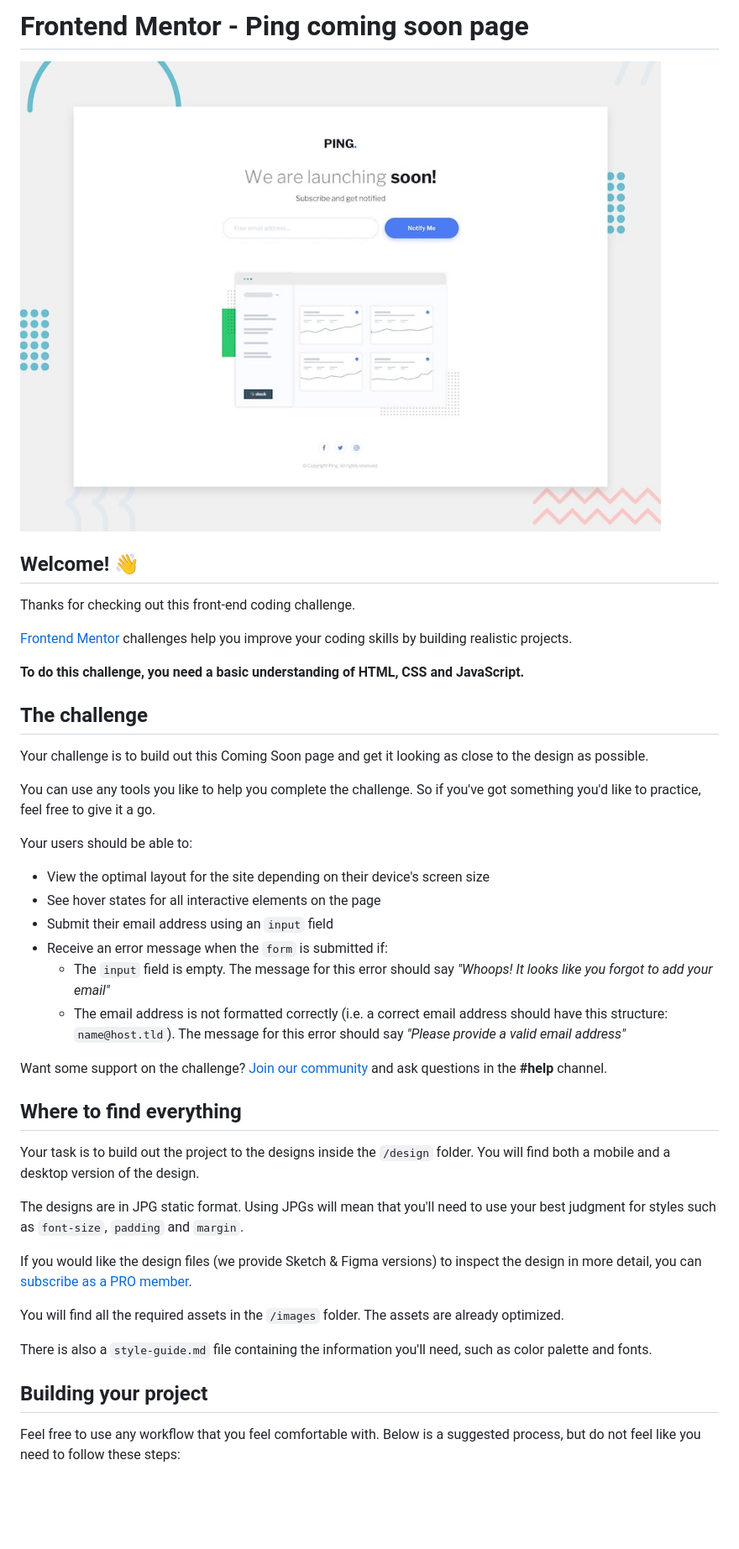
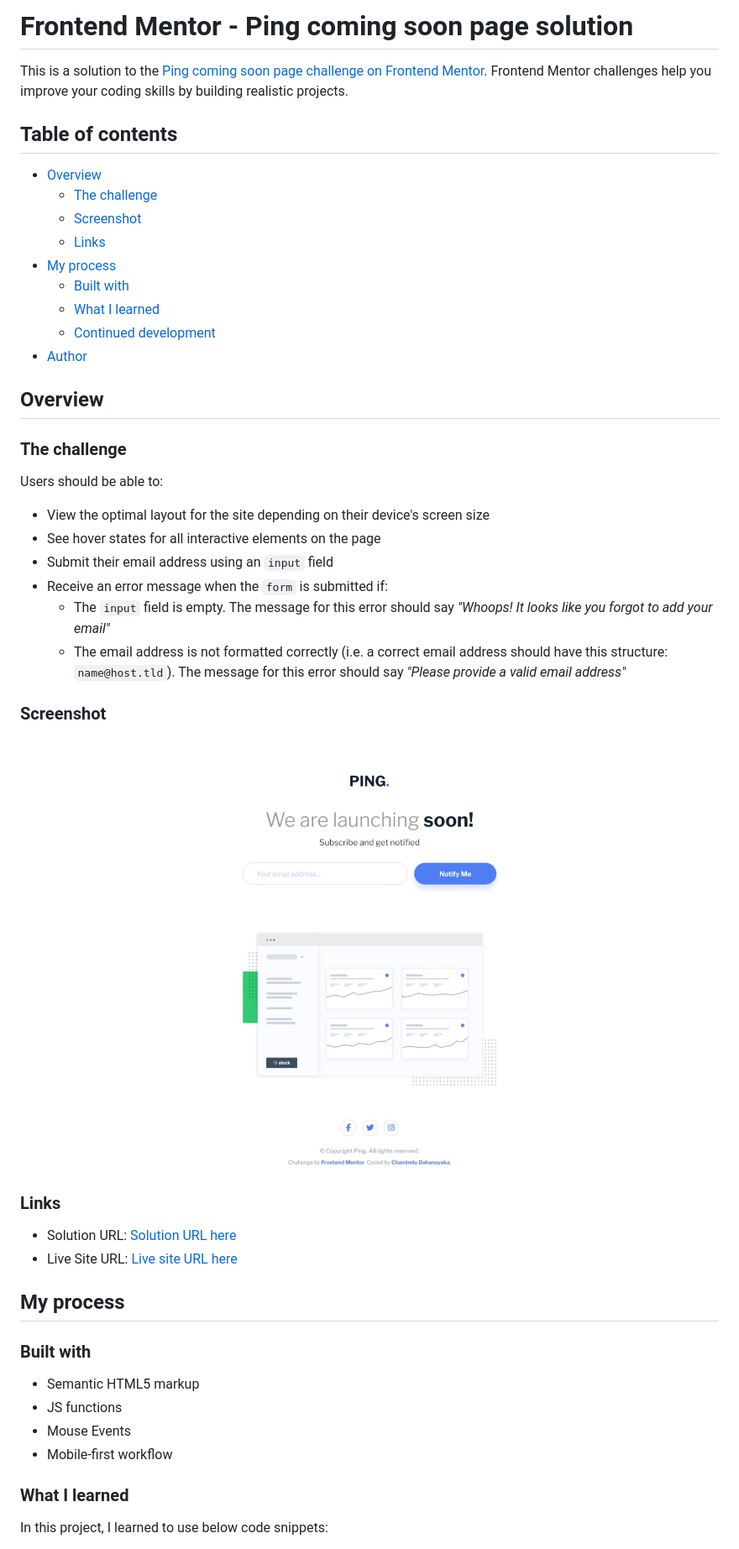
Before and after one commit to ChaminduD/ping-coming-soon-page, a Markdown page: README.md, the part around the change printed below. Shown: that part at 84% size. GitHub-like rendering; pictures changed too: design/desktop-preview.jpg (deleted), screenshot.jpeg (added); blank space fills up the shorter version.

```diff
--- a/README.md
+++ b/README.md
@@ -1,22 +1,24 @@
-# Frontend Mentor - Ping coming soon page
+# Frontend Mentor - Ping coming soon page solution
 
-![Design preview for the Ping coming soon page coding challenge](./design/desktop-preview.jpg)
+This is a solution to the [Ping coming soon page challenge on Frontend Mentor](https://www.frontendmentor.io/challenges/ping-single-column-coming-soon-page-5cadd051fec04111f7b848da). Frontend Mentor challenges help you improve your coding skills by building realistic projects.
 
-## Welcome! 👋
+## Table of contents
 
-Thanks for checking out this front-end coding challenge.
+- [Overview](#overview)
+  - [The challenge](#the-challenge)
+  - [Screenshot](#screenshot)
+  - [Links](#links)
+- [My process](#my-process)
+  - [Built with](#built-with)
+  - [What I learned](#what-i-learned)
+  - [Continued development](#continued-development)
+- [Author](#author)
 
-[Frontend Mentor](https://www.frontendmentor.io) challenges help you improve your coding skills by building realistic projects.
+## Overview
 
-**To do this challenge, you need a basic understanding of HTML, CSS and JavaScript.**
+### The challenge
 
-## The challenge
-
-Your challenge is to build out this Coming Soon page and get it looking as close to the design as possible.
-
-You can use any tools you like to help you complete the challenge. So if you've got something you'd like to practice, feel free to give it a go.
-
-Your users should be able to:
+Users should be able to:
 
 - View the optimal layout for the site depending on their device's screen size
 - See hover states for all interactive elements on the page
@@ -25,21 +27,25 @@ Your users should be able to:
 	- The `input` field is empty. The message for this error should say *"Whoops! It looks like you forgot to add your email"*
 	- The email address is not formatted correctly (i.e. a correct email address should have this structure: `name@host.tld`). The message for this error should say *"Please provide a valid email address"*
 
-Want some support on the challenge? [Join our community](https://www.frontendmentor.io/community) and ask questions in the **#help** channel.
+### Screenshot
 
-## Where to find everything
+![](./screenshot.jpeg)
 
-Your task is to build out the project to the designs inside the `/design` folder. You will find both a mobile and a desktop version of the design.
+### Links
 
-The designs are in JPG static format. Using JPGs will mean that you'll need to use your best judgment for styles such as `font-size`, `padding` and `margin`.
+- Solution URL: [Solution URL here](https://your-solution-url.com)
+- Live Site URL: [Live site URL here](https://your-live-site-url.com)
 
-If you would like the design files (we provide Sketch & Figma versions) to inspect the design in more detail, you can [subscribe as a PRO member](https://www.frontendmentor.io/pro).
+## My process
 
-You will find all the required assets in the `/images` folder. The assets are already optimized.
+### Built with
 
-There is also a `style-guide.md` file containing the information you'll need, such as color palette and fonts.
+- Semantic HTML5 markup
+- JS functions
+- Mouse Events
+- Mobile-first workflow
 
-## Building your project
+### What I learned
 
-Feel free to use any workflow that you feel comfortable with. Below is a suggested process, but do not feel like you need to follow these steps:
+In this project, I learned to use below code snippets:
 
```
Also changed, not shown: other parts of README.md (+25 -47 lines), README-template.md (deleted, +0 -115 lines), style-guide.md (deleted, +0 -43 lines), design/desktop-design.jpg (deleted), design/desktop-hover-error-states.jpg (deleted), design/mobile-design.jpg (deleted), design/mobile-error-state.jpg (deleted), 2 other files.
